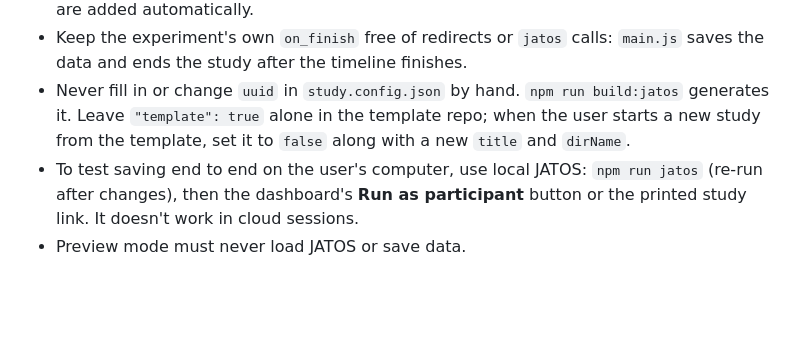
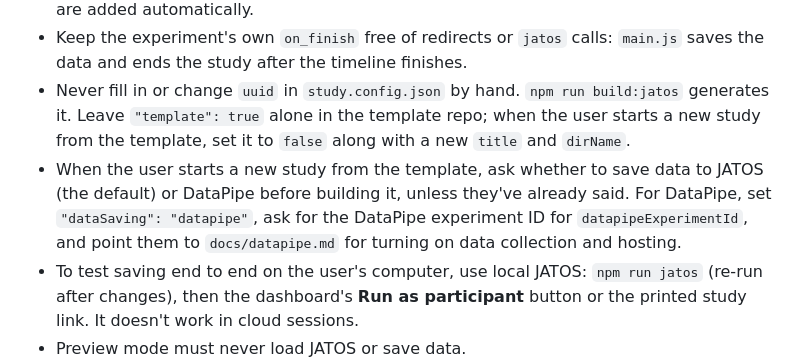
Before and after one commit to usyd-meta-lab/meta-lab-jsPsych, a Markdown page: CLAUDE.md, the part around the change. Drawn GitHub-style; blank space fills up the shorter version.

Commit message:
Ask which data saving service to use when starting a new study
Co-Authored-By: Claude Opus 5.5 <noreply@anthropic.com>

```diff
--- a/CLAUDE.md
+++ b/CLAUDE.md
@@ -56,6 +56,7 @@ Participant data is saved to JATOS by default (`src/data/jatos.js`, see `docs/ja
 - Record what the analysis needs in trial `data` (e.g. `data: { condition: "incongruent", correct_key: "f" }`). Every jsPsych data row is saved; the Prolific and JATOS ID columns are added automatically.
 - Keep the experiment's own `on_finish` free of redirects or `jatos` calls: `main.js` saves the data and ends the study after the timeline finishes.
 - Never fill in or change `uuid` in `study.config.json` by hand. `npm run build:jatos` generates it. Leave `"template": true` alone in the template repo; when the user starts a new study from the template, set it to `false` along with a new `title` and `dirName`.
+- When the user starts a new study from the template, ask whether to save data to JATOS (the default) or DataPipe before building it, unless they've already said. For DataPipe, set `"dataSaving": "datapipe"`, ask for the DataPipe experiment ID for `datapipeExperimentId`, and point them to `docs/datapipe.md` for turning on data collection and hosting.
 - To test saving end to end on the user's computer, use local JATOS: `npm run jatos` (re-run after changes), then the dashboard's **Run as participant** button or the printed study link. It doesn't work in cloud sessions.
 - Preview mode must never load JATOS or save data.
 
```
